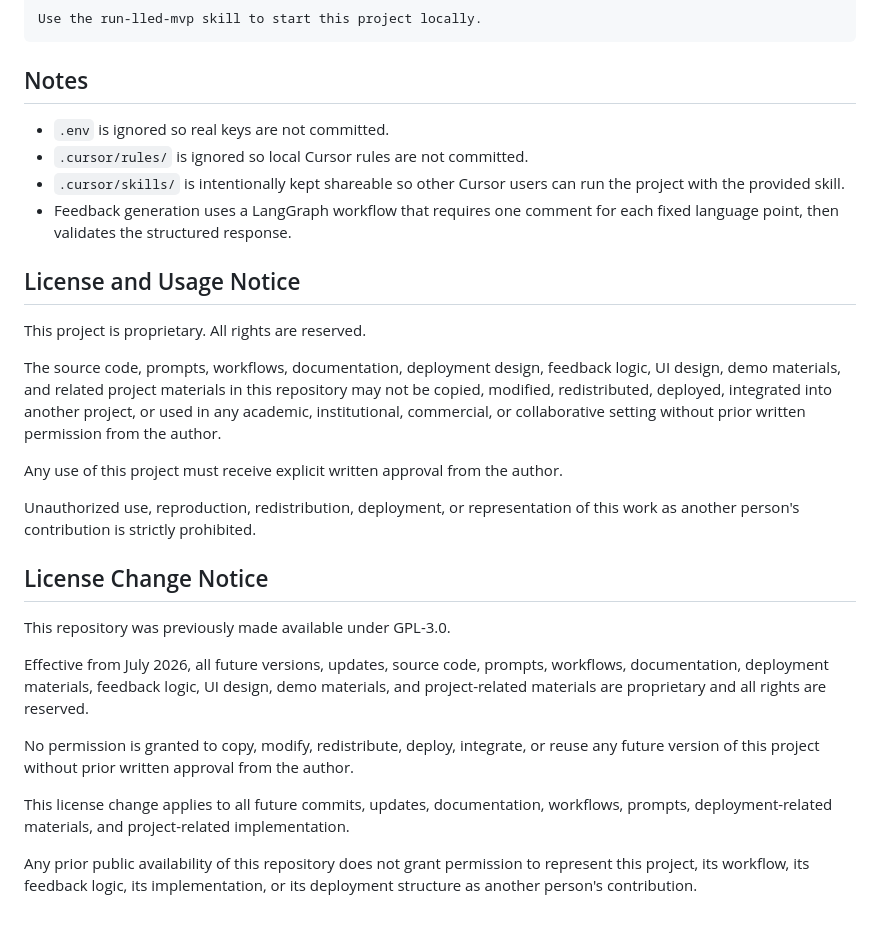
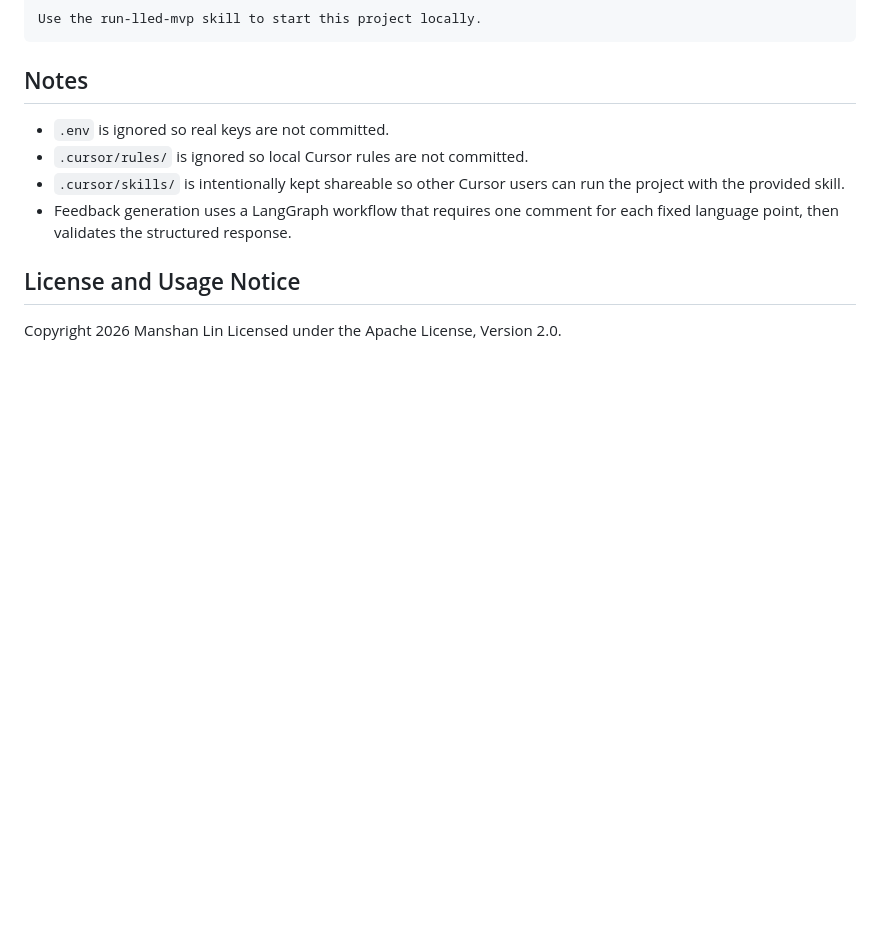
Before and after one commit to linmanshan050813-dotcom/LLED200CourseAgent, a Markdown page: README.md, the part around the change. Drawn GitHub-style; blank space fills up the shorter version.

Commit message:
Readme change
Updated license information and removed previous license terms.

```diff
--- a/README.md
+++ b/README.md
@@ -164,22 +164,5 @@ Use the run-lled-mvp skill to start this project locally.
 
 ## License and Usage Notice
 
-This project is proprietary. All rights are reserved.
-
-The source code, prompts, workflows, documentation, deployment design, feedback logic, UI design, demo materials, and related project materials in this repository may not be copied, modified, redistributed, deployed, integrated into another project, or used in any academic, institutional, commercial, or collaborative setting without prior written permission from the author.
-
-Any use of this project must receive explicit written approval from the author.
-
-Unauthorized use, reproduction, redistribution, deployment, or representation of this work as another person's contribution is strictly prohibited.
-
-## License Change Notice
-
-This repository was previously made available under GPL-3.0.
-
-Effective from July 2026, all future versions, updates, source code, prompts, workflows, documentation, deployment materials, feedback logic, UI design, demo materials, and project-related materials are proprietary and all rights are reserved.
-
-No permission is granted to copy, modify, redistribute, deploy, integrate, or reuse any future version of this project without prior written approval from the author.
-
-This license change applies to all future commits, updates, documentation, workflows, prompts, deployment-related materials, and project-related implementation.
-
-Any prior public availability of this repository does not grant permission to represent this project, its workflow, its feedback logic, its implementation, or its deployment structure as another person's contribution.
+Copyright 2026 Manshan Lin
+Licensed under the Apache License, Version 2.0.
```
